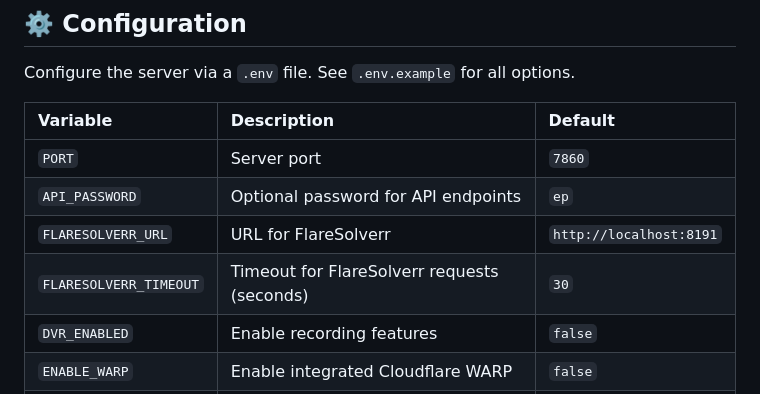
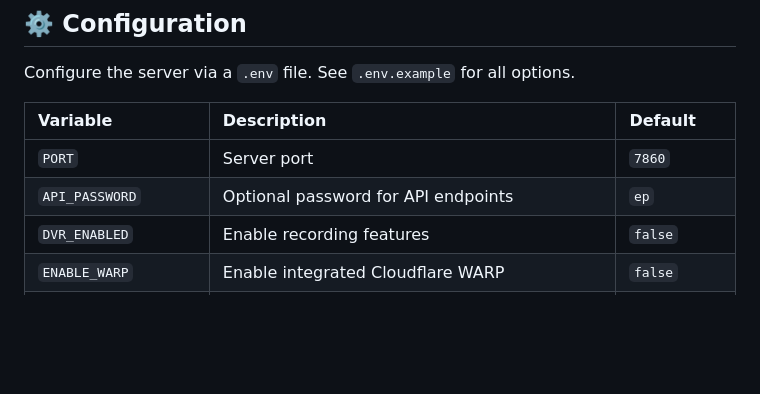
Before and after one commit to absinth19/facilepassaggio, a Markdown page: README.md, the part around the change. GitHub-like rendering; blank space fills up the shorter version.

```diff
--- a/README.md
+++ b/README.md
@@ -95,8 +95,6 @@ Configure the server via a `.env` file. See `.env.example` for all options.
 | :--- | :--- | :--- |
 | `PORT` | Server port | `7860` |
 | `API_PASSWORD` | Optional password for API endpoints | `ep` |
-| `FLARESOLVERR_URL` | URL for FlareSolverr | `http://localhost:8191` |
-| `FLARESOLVERR_TIMEOUT` | Timeout for FlareSolverr requests (seconds) | `30` |
 | `DVR_ENABLED` | Enable recording features | `false` |
 | `ENABLE_WARP` | Enable integrated Cloudflare WARP | `false` |
 | `WARP_EXCLUDED_HOSTS` | Comma-separated hosts that must bypass the WARP VPN tunnel and use the server real IP | built-in defaults |
```
